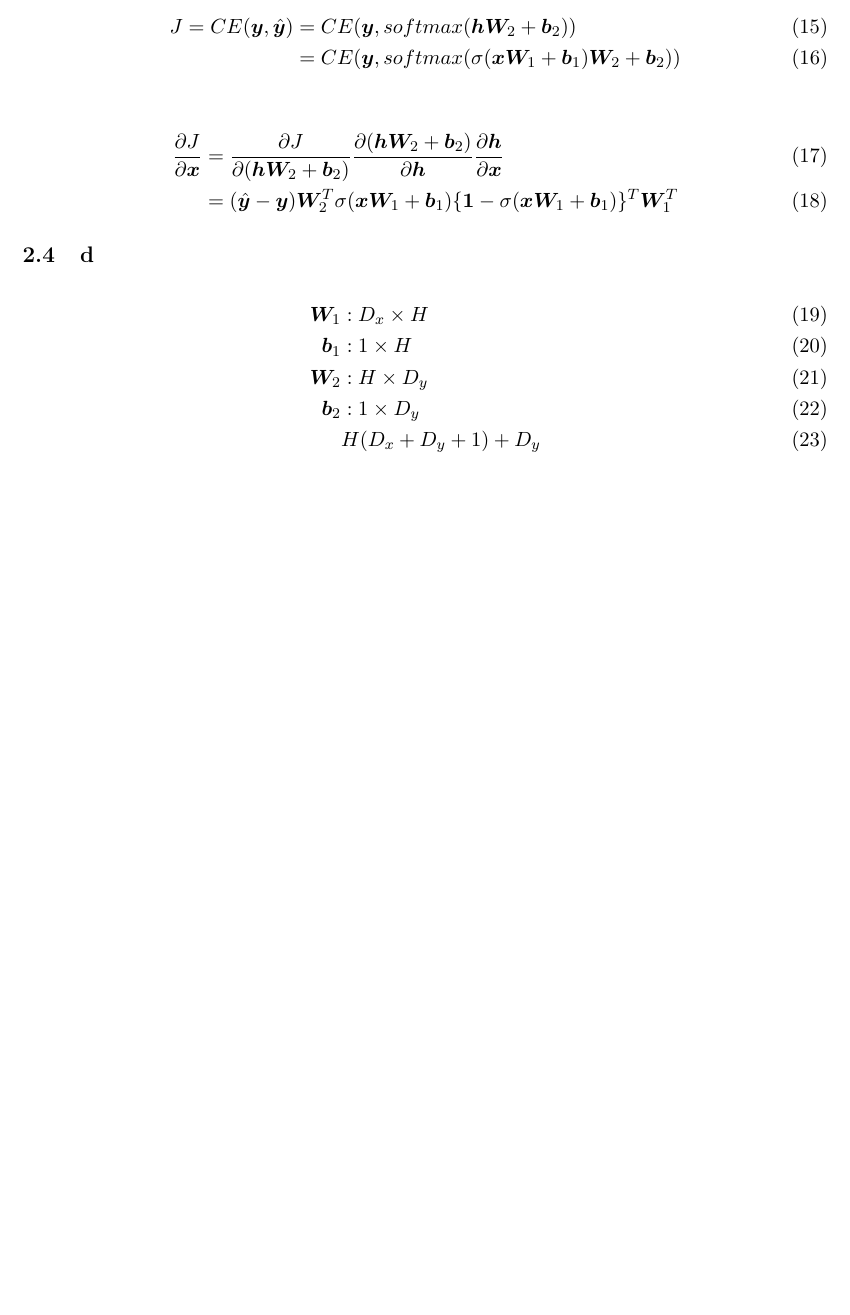
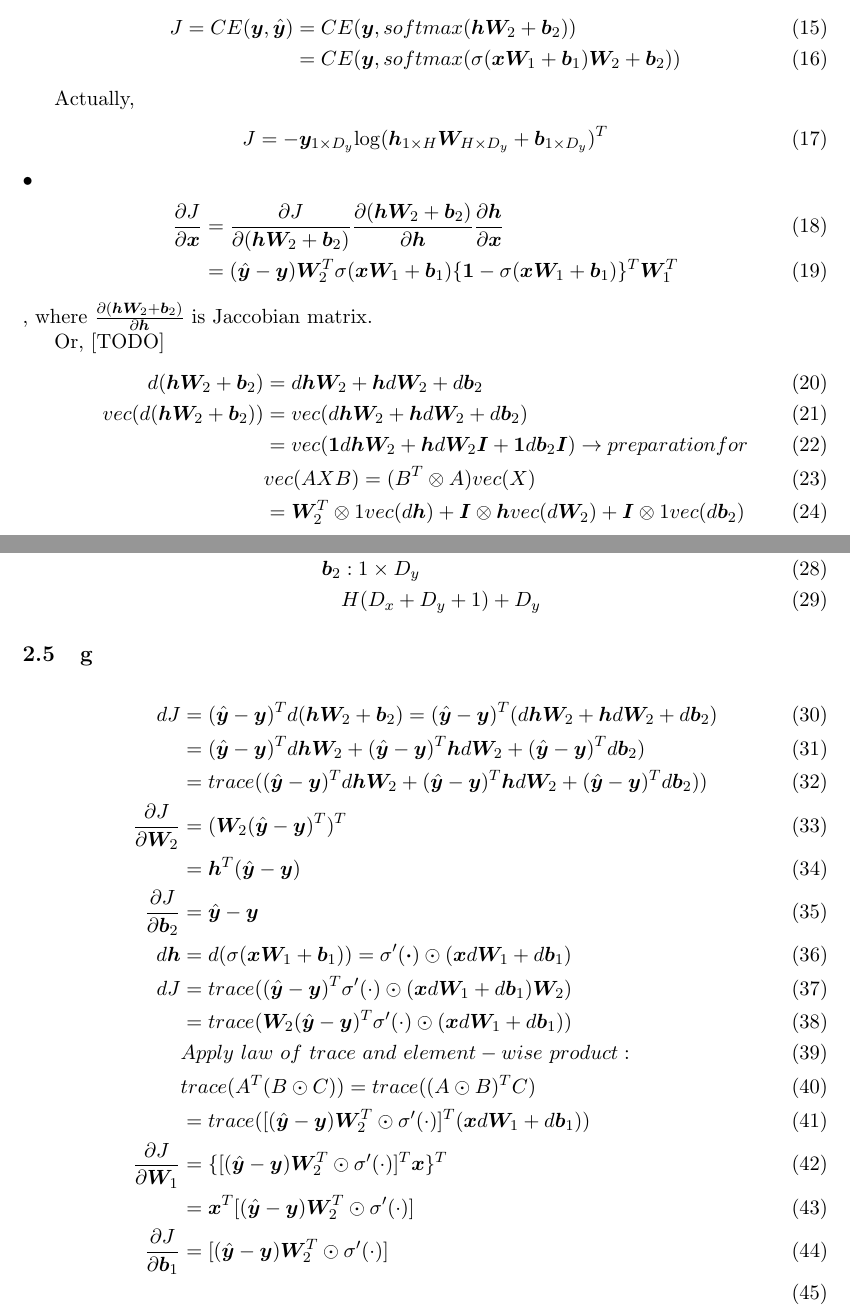
Before and after one commit to chenluo/CS224N, a LaTeX problem sheet (Assignment1/Assignment1.tex): part of page 2 of 2 before the commit and two parts of pages 2 and 3 of 3 after it, the two joined at a grey line, cut so that both start at the same text, the shorter picture padded with empty space. Compiled offline with pdfLaTeX.

Commit message:
Assignment 1 q2 neural nets

```diff
--- a/Assignment1/Assignment1.tex
+++ b/Assignment1/Assignment1.tex
@@ -56,9 +56,23 @@ J = CE(\bm{y}, \hat{\bm{y}}) &= CE(\bm{y}, softmax(\bm{h}\bm{W}_2+\bm{b}_2))\\
 &= CE(\bm{y}, softmax(\sigma(\bm{x}\bm{W}_1+\bm{b}_1)\bm{W}_2+\bm{b}_2))
 \end{align}
 
+Actually,
+\begin{align}
+J = - \bm{y}_{1\times D_y} {\log (\bm{h}_{1\times H}\bm{W}_{H \times D_y}+\bm{b}_{1\times D_y})}^T
+\end{align}•
 \begin{align}
 \frac{\partial J}{\partial \bm{x}} &=\frac{\partial J}{\partial (\bm{h}\bm{W}_2+\bm{b}_2)}\frac{\partial (\bm{h}\bm{W}_2+\bm{b}_2)}{\partial \bm{h}}\frac{\partial \bm{h}}{\partial \bm{x}}\\
 &= (\hat{\bm{y}} - \bm{y})\bm{W}_2^T\sigma(\bm{x}\bm{W}_1+\bm{b}_1)\{\bm{1} - \sigma(\bm{x}\bm{W}_1+\bm{b}_1)\}^T\bm{W}_1^T
+\end{align},
+where $\frac{\partial (\bm{h}\bm{W}_2+\bm{b}_2)}{\partial \bm{h}}$ is Jaccobian matrix.
+
+Or, [TODO]
+\begin{align}
+d(\bm{h}\bm{W}_2+\bm{b}_2) &= d\bm{h}\bm{W}_2+\bm{h}d\bm{W}_2+d\bm{b}_2\\
+vec(d(\bm{h}\bm{W}_2+\bm{b}_2)) &= vec(d\bm{h}\bm{W}_2+\bm{h}d\bm{W}_2+d\bm{b}_2)\\
+&= vec(\bm{1}d\bm{h}\bm{W}_2+\bm{h}d\bm{W}_2\bm{I}+\bm{1}d\bm{b}_2\bm{I}) \to preparation for\\
+& vec(AXB) = (B^T\otimes A)vec(X)\\
+&= \bm{W}_2^T\otimes 1 vec(d\bm{h}) + \bm{I}\otimes \bm{h} vec(d\bm{W}_2) +\bm{I}\otimes 1 vec( d\bm{b}_2)
 \end{align}
 
 \subsection{d}
@@ -70,6 +84,26 @@ J = CE(\bm{y}, \hat{\bm{y}}) &= CE(\bm{y}, softmax(\bm{h}\bm{W}_2+\bm{b}_2))\\
 &H(D_x+D_y+1)+D_y
 \end{align}
 
+\subsection{g}
+\begin{align}
+d J &= (\hat{\bm{y}} - \bm{y})^T d(\bm{h}\bm{W}_2+\bm{b}_2) = (\hat{\bm{y}} - \bm{y})^T (d\bm{h}\bm{W}_2+\bm{h}d\bm{W}_2+d\bm{b}_2)\\
+&= (\hat{\bm{y}} - \bm{y})^T d\bm{h}\bm{W}_2+(\hat{\bm{y}} - \bm{y})^T \bm{h}d\bm{W}_2+(\hat{\bm{y}} - \bm{y})^T d\bm{b}_2)\\
+&= trace((\hat{\bm{y}} - \bm{y})^T d\bm{h}\bm{W}_2+(\hat{\bm{y}} - \bm{y})^T \bm{h}d\bm{W}_2+(\hat{\bm{y}} - \bm{y})^T d\bm{b}_2))\\
+\frac{\partial J}{\partial \bm{W}_2} &= (\bm{W}_2(\hat{\bm{y}} - \bm{y})^T)^T\\
+&= \bm{h}^T(\hat{\bm{y}} - \bm{y})\\
+\frac{\partial J}{\partial \bm{b}_2} &= \hat{\bm{y}} - \bm{y}\\
+d \bm{h} &= d(\sigma(\bm{x}\bm{W}_1 + \bm{b}_1)) = {\sigma^\prime}(\bm{\cdot}) \odot (\bm{x}d\bm{W}_1 + d\bm{b}_1)\\
+d J &= trace( (\hat{\bm{y}}-\bm{y})^T \sigma^\prime (\cdot) \odot(\bm{x}d\bm{W}_1 +d \bm{b}_1)\bm{W}_2)\\
+&= trace(\bm{W}_2(\hat{\bm{y}}-\bm{y})^T \sigma^\prime (\cdot)\odot (\bm{x}d\bm{W}_1 +d \bm{b}_1))\\
+& Apply~law~of~trace~and~element-wise~product:\\
+& trace(A^T (B\odot C)) = trace((A \odot B)^T C) \\
+&= trace([(\hat{\bm{y}}-\bm{y})\bm{W}_2^T \odot \sigma^\prime(\cdot)]^T (\bm{x}d\bm{W}_1 +d \bm{b}_1) )\\
+\frac{\partial J}{\partial \bm{W}_1} &= \{[(\hat{\bm{y}}-\bm{y})\bm{W}_2^T \odot \sigma^\prime(\cdot)]^T \bm{x}\}^T\\
+&= \bm{x}^T [(\hat{\bm{y}}-\bm{y})\bm{W}_2^T \odot \sigma^\prime(\cdot)]\\
+\frac{\partial J}{\partial \bm{b}_1} &= [(\hat{\bm{y}}-\bm{y})\bm{W}_2^T \odot \sigma^\prime(\cdot)]\\
+\end{align}
+
+
 
 
 
```
Also changed, not shown: Assignment1/Assignment1.pdf, 6 other files.
